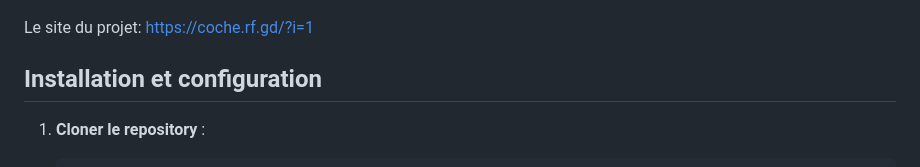
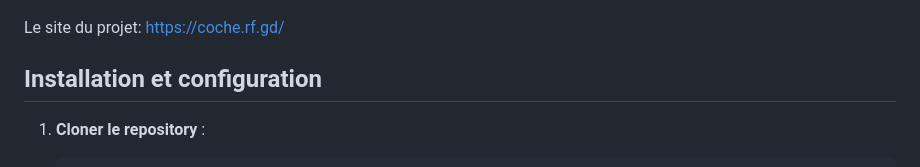
Before and after one commit to Traxxouu/Projet-Coche, a Markdown page: README.md, the part around the change. GitHub-like rendering.

```diff
--- a/README.md
+++ b/README.md
@@ -18,7 +18,7 @@
   <img src="https://github.com/Traxxouu/Projet-Coche/blob/main/image/vue_mobile_app.jpg" alt="Vue Mobile" width="300"/>
 </p>
 
-Le site du projet: https://coche.rf.gd/?i=1
+Le site du projet: https://coche.rf.gd/
 
 ## Installation et configuration
 
```
